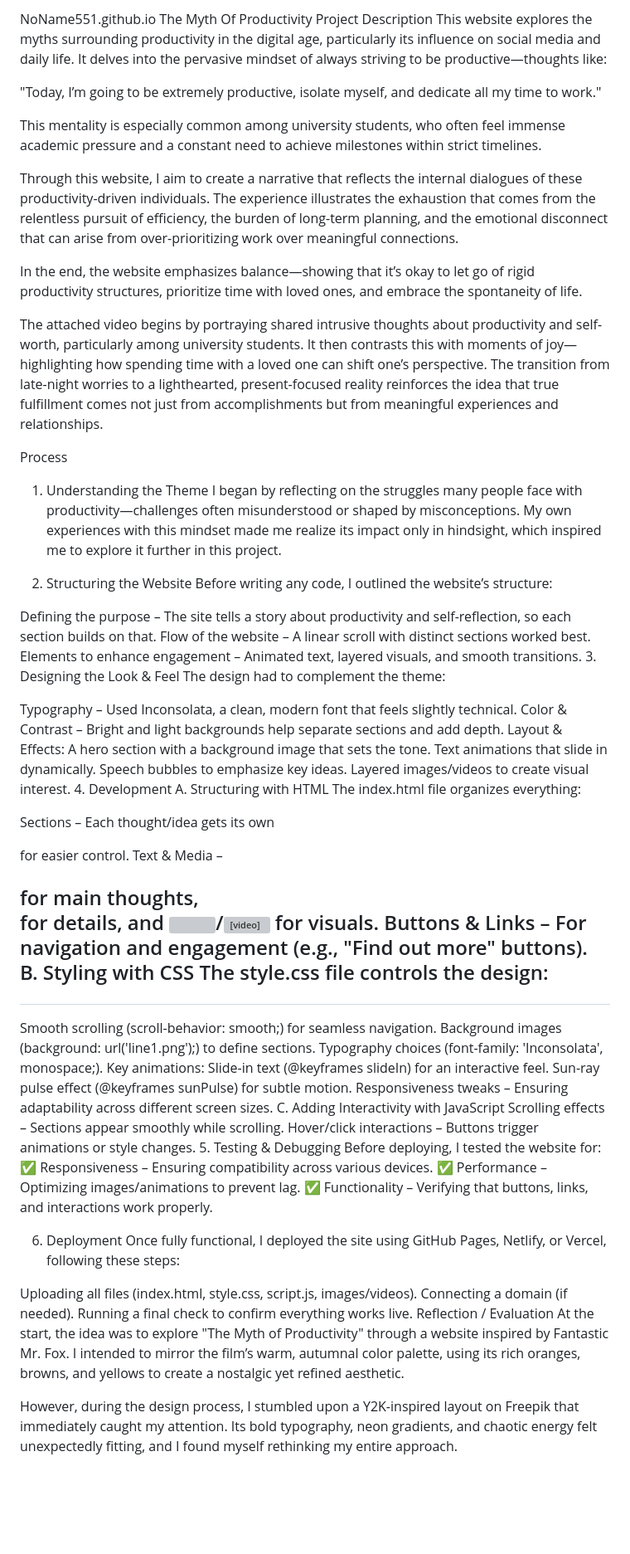
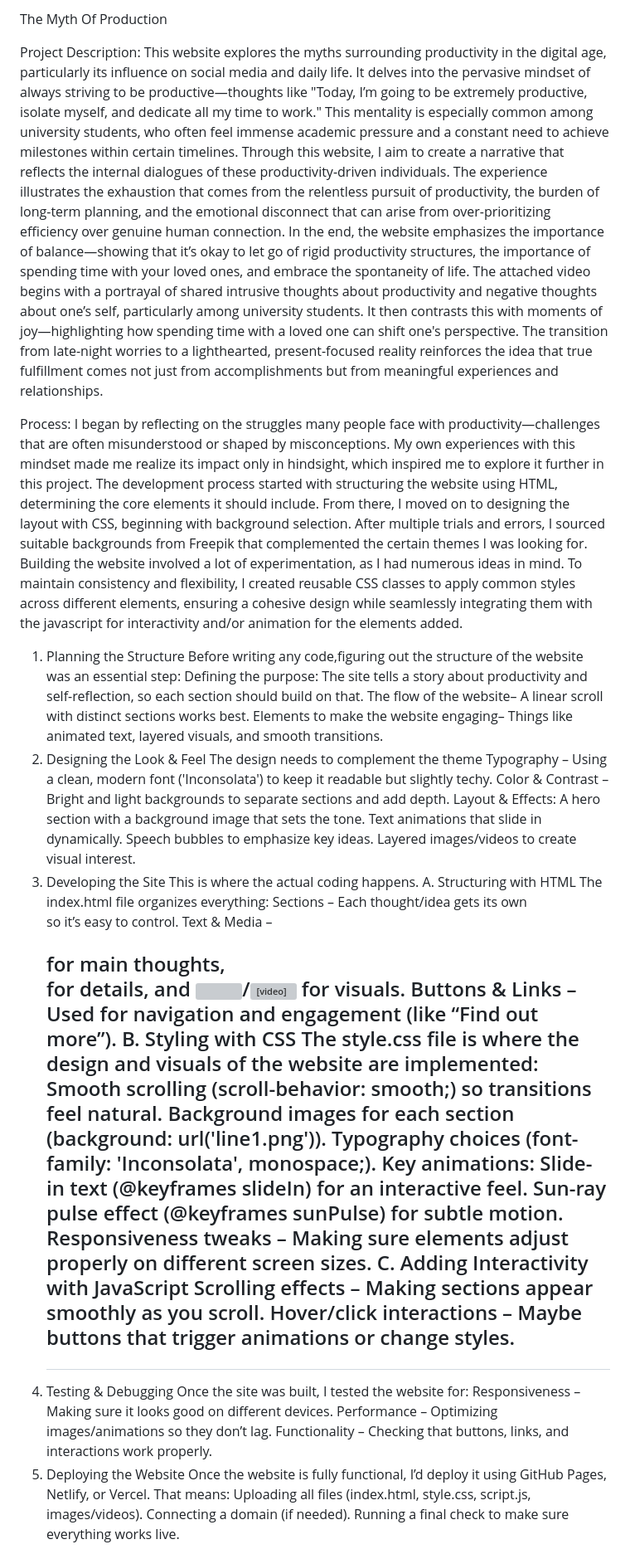
Before and after one commit to NoName551/NoName551.github.io, a Markdown page: README.md, the part around one of its changes. Shown at 83% size. GitHub-like rendering; blank space fills up the shorter version; grey boxes are pictures that could not be loaded.

```diff
--- a/README.md
+++ b/README.md
@@ -1,72 +1,58 @@
-NoName551.github.io
-The Myth Of Productivity
-Project Description
-This website explores the myths surrounding productivity in the digital age, particularly its influence on social media and daily life. It delves into the pervasive mindset of always striving to be productive—thoughts like:
+The Myth Of Production
 
-"Today, I’m going to be extremely productive, isolate myself, and dedicate all my time to work."
+Project Description:
+This website explores the myths surrounding productivity in the digital age, particularly its influence on social media and daily life. It delves into the pervasive mindset of always striving to be productive—thoughts like "Today, I’m going to be extremely productive, isolate myself, and dedicate all my time to work." This mentality is especially common among university students, who often feel immense academic pressure and a constant need to achieve milestones within certain timelines.
+Through this website, I aim to create a narrative that reflects the internal dialogues of these productivity-driven individuals. The experience illustrates the exhaustion that comes from the relentless pursuit of productivity, the burden of long-term planning, and the emotional disconnect that can arise from over-prioritizing efficiency over genuine human connection. In the end, the website emphasizes the importance of balance—showing that it’s okay to let go of rigid productivity structures, the importance of spending time with your loved ones, and embrace the spontaneity of life.
+The attached video begins with a portrayal of shared intrusive thoughts about productivity and negative thoughts about one’s self, particularly among university students. It then contrasts this with moments of joy—highlighting how spending time with a loved one can shift one's perspective. The transition from late-night worries to a lighthearted, present-focused reality reinforces the idea that true fulfillment comes not just from accomplishments but from meaningful experiences and relationships.
 
-This mentality is especially common among university students, who often feel immense academic pressure and a constant need to achieve milestones within strict timelines.
 
-Through this website, I aim to create a narrative that reflects the internal dialogues of these productivity-driven individuals. The experience illustrates the exhaustion that comes from the relentless pursuit of efficiency, the burden of long-term planning, and the emotional disconnect that can arise from over-prioritizing work over meaningful connections.
+Process:
+I began by reflecting on the struggles many people face with productivity—challenges that are often misunderstood or shaped by misconceptions. My own experiences with this mindset made me realize its impact only in hindsight, which inspired me to explore it further in this project.
+The development process started with structuring the website using HTML, determining the core elements it should include. From there, I moved on to designing the layout with CSS, beginning with background selection. After multiple trials and errors, I sourced suitable backgrounds from Freepik that complemented the certain themes I was looking for.
+Building the website involved a lot of experimentation, as I had numerous ideas in mind. To maintain consistency and flexibility, I created reusable CSS classes to apply common styles across different elements, ensuring a cohesive design while seamlessly integrating them with the javascript for interactivity and/or animation for the elements added.
 
-In the end, the website emphasizes balance—showing that it’s okay to let go of rigid productivity structures, prioritize time with loved ones, and embrace the spontaneity of life.
-
-The attached video begins by portraying shared intrusive thoughts about productivity and self-worth, particularly among university students. It then contrasts this with moments of joy—highlighting how spending time with a loved one can shift one’s perspective. The transition from late-night worries to a lighthearted, present-focused reality reinforces the idea that true fulfillment comes not just from accomplishments but from meaningful experiences and relationships.
-
-Process
-1. Understanding the Theme
-I began by reflecting on the struggles many people face with productivity—challenges often misunderstood or shaped by misconceptions. My own experiences with this mindset made me realize its impact only in hindsight, which inspired me to explore it further in this project.
-
-2. Structuring the Website
-Before writing any code, I outlined the website’s structure:
-
-Defining the purpose – The site tells a story about productivity and self-reflection, so each section builds on that.
-Flow of the website – A linear scroll with distinct sections worked best.
-Elements to enhance engagement – Animated text, layered visuals, and smooth transitions.
-3. Designing the Look & Feel
-The design had to complement the theme:
-
-Typography – Used Inconsolata, a clean, modern font that feels slightly technical.
-Color & Contrast – Bright and light backgrounds help separate sections and add depth.
+1. Planning the Structure
+Before writing any code,figuring out the structure of the website was an essential step:
+Defining the purpose: The site tells a story about productivity and self-reflection, so each section should build on that.
+The flow of the website– A linear scroll with distinct sections works best.
+Elements to make the website engaging– Things like animated text, layered visuals, and smooth transitions.
+2. Designing the Look & Feel
+The design needs to complement the theme
+Typography – Using a clean, modern font ('Inconsolata') to keep it readable but slightly techy.
+Color & Contrast – Bright and light backgrounds to separate sections and add depth.
 Layout & Effects:
 A hero section with a background image that sets the tone.
 Text animations that slide in dynamically.
 Speech bubbles to emphasize key ideas.
 Layered images/videos to create visual interest.
-4. Development
+3. Developing the Site
+This is where the actual coding happens.
 A. Structuring with HTML
 The index.html file organizes everything:
-
-Sections – Each thought/idea gets its own <div class="section"> for easier control.
+Sections – Each thought/idea gets its own <div class="section"> so it’s easy to control.
 Text & Media – <h2> for main thoughts, <p> for details, and <img>/<video> for visuals.
-Buttons & Links – For navigation and engagement (e.g., "Find out more" buttons).
+Buttons & Links – Used for navigation and engagement (like “Find out more”).
 B. Styling with CSS
-The style.css file controls the design:
-
-Smooth scrolling (scroll-behavior: smooth;) for seamless navigation.
-Background images (background: url('line1.png');) to define sections.
+The style.css file is where the design and visuals of the website are implemented:
+Smooth scrolling (scroll-behavior: smooth;) so transitions feel natural.
+Background images for each section (background: url('line1.png')).
 Typography choices (font-family: 'Inconsolata', monospace;).
 Key animations:
 Slide-in text (@keyframes slideIn) for an interactive feel.
 Sun-ray pulse effect (@keyframes sunPulse) for subtle motion.
-Responsiveness tweaks – Ensuring adaptability across different screen sizes.
+Responsiveness tweaks – Making sure elements adjust properly on different screen sizes.
 C. Adding Interactivity with JavaScript
-Scrolling effects – Sections appear smoothly while scrolling.
-Hover/click interactions – Buttons trigger animations or style changes.
-5. Testing & Debugging
-Before deploying, I tested the website for:
-✅ Responsiveness – Ensuring compatibility across various devices.
-✅ Performance – Optimizing images/animations to prevent lag.
-✅ Functionality – Verifying that buttons, links, and interactions work properly.
-
-6. Deployment
-Once fully functional, I deployed the site using GitHub Pages, Netlify, or Vercel, following these steps:
-
+Scrolling effects – Making sections appear smoothly as you scroll.
+Hover/click interactions – Maybe buttons that trigger animations or change styles.
+4. Testing & Debugging
+Once the site was built, I tested the website for:
+Responsiveness – Making sure it looks good on different devices.
+Performance – Optimizing images/animations so they don’t lag.
+Functionality – Checking that buttons, links, and interactions work properly.
+5. Deploying the Website
+Once the website is fully functional, I’d deploy it using GitHub Pages, Netlify, or Vercel. That means:
 Uploading all files (index.html, style.css, script.js, images/videos).
 Connecting a domain (if needed).
-Running a final check to confirm everything works live.
-Reflection / Evaluation
-At the start, the idea was to explore "The Myth of Productivity" through a website inspired by Fantastic Mr. Fox. I intended to mirror the film’s warm, autumnal color palette, using its rich oranges, browns, and yellows to create a nostalgic yet refined aesthetic.
+Running a final check to make sure everything works live.
 
-However, during the design process, I stumbled upon a Y2K-inspired layout on Freepik that immediately caught my attention. Its bold typography, neon gradients, and chaotic energy felt unexpectedly fitting, and I found myself rethinking my entire approach.
 
```
Also changed, not shown: other parts of README.md (+3 -3 lines).
